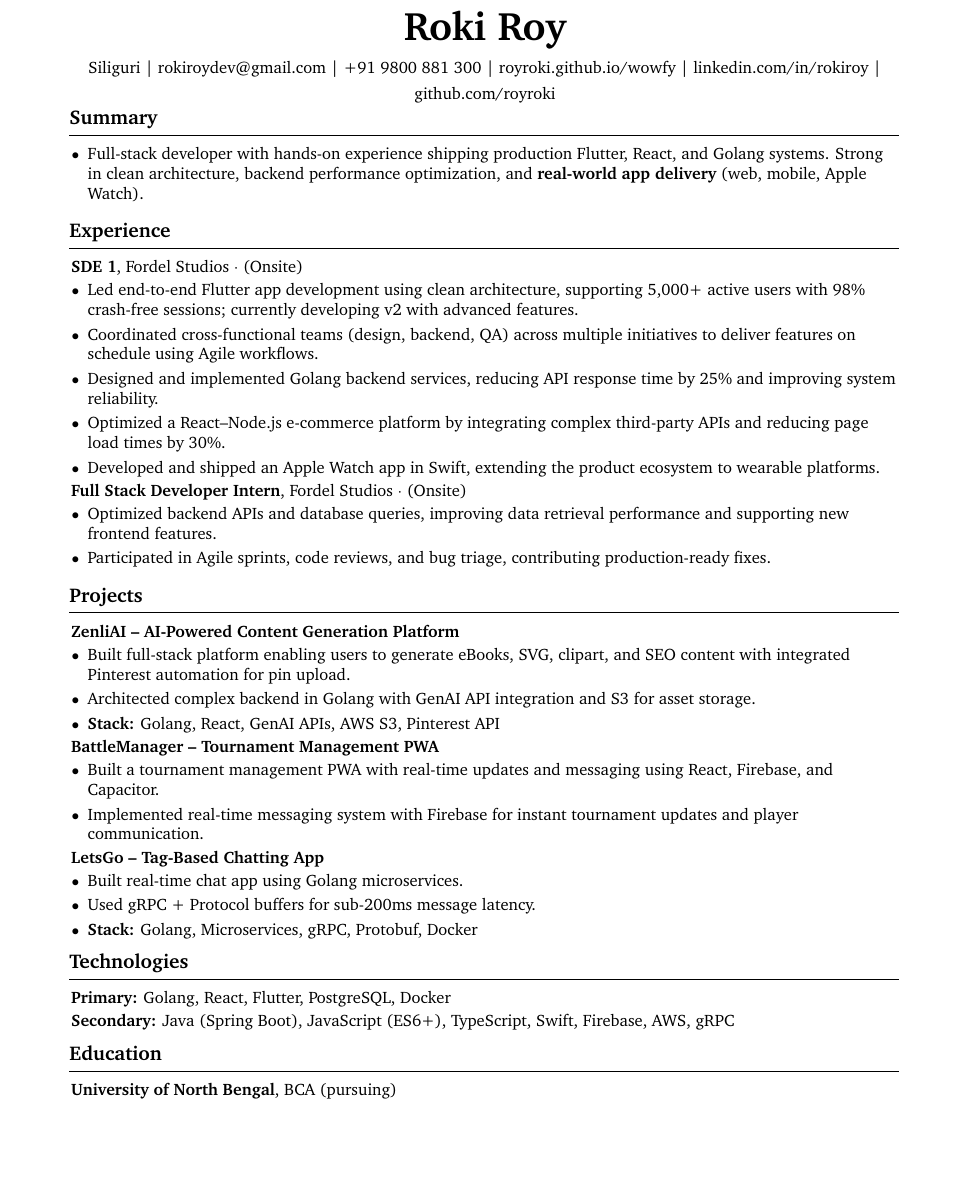
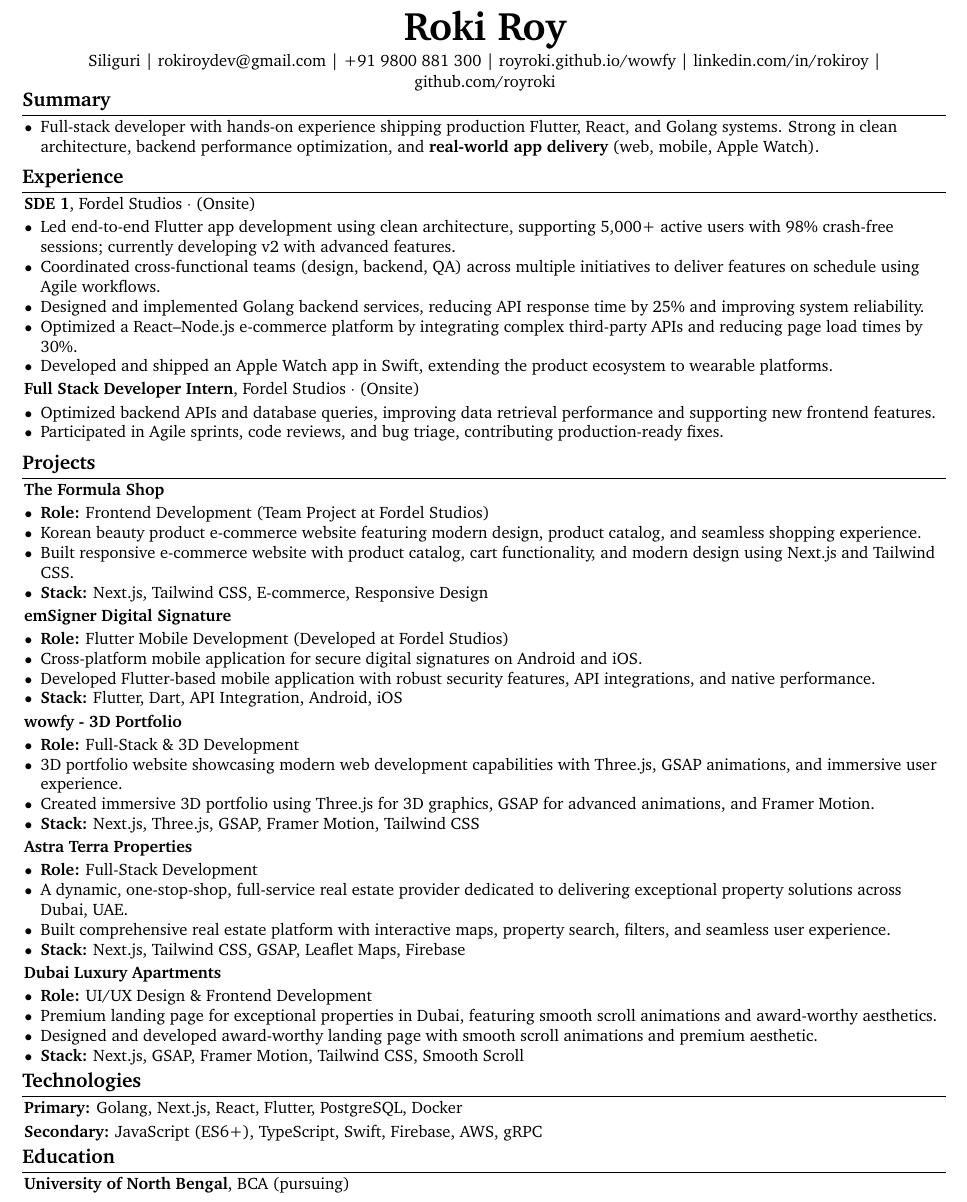
Before and after one commit to RoyRoki/static-resume, a LaTeX CV (resume.tex): part of the page, cut so that both start at the same text, the shorter picture padded with empty space. Compiled offline with pdfLaTeX.

Commit message:
Update resume with 5 key projects, optimize layout for single page, and update tech stack

```diff
--- a/resume.tex
+++ b/resume.tex
@@ -3,10 +3,10 @@
 % --- Preamble ---
 \usepackage[
     ignoreheadfoot,
-    top=2cm,
-    bottom=2cm,
-    left=2cm,
-    right=2cm,
+    top=1.0cm,
+    bottom=1.0cm,
+    left=1.0cm,
+    right=1.0cm,
     footskip=1.0cm
 ]{geometry}
 \usepackage{titlesec}
@@ -43,13 +43,13 @@
 \setlength{\parindent}{0pt}
 \pagenumbering{gobble}
 
-\titleformat{\section}{\needspace{4\baselineskip}\bfseries\large}{}{0pt}{}[\vspace{2pt}\titlerule]
-\titlespacing{\section}{-1pt}{0.35cm}{0.25cm}
+\titleformat{\section}{\needspace{4\baselineskip}\bfseries\large}{}{0pt}{}[\vspace{1pt}\titlerule]
+\titlespacing{\section}{-1pt}{0.2cm}{0.1cm}
 \renewcommand\labelitemi{\small$\bullet$}
 
 % Custom environments
 \newenvironment{highlights}{
-    \begin{itemize}[topsep=0.15cm, parsep=0.10cm, itemsep=0pt, leftmargin=10pt]
+    \begin{itemize}[topsep=0cm, parsep=0cm, itemsep=0pt, leftmargin=10pt]
 }{
     \end{itemize}
 }
@@ -65,7 +65,7 @@
     \endonecolentry
 }
 \newenvironment{header}{
-    \setlength{\topsep}{0pt}\par\kern\topsep\centering\linespread{1.3}
+    \setlength{\topsep}{0pt}\par\kern\topsep\centering\linespread{1.1}
 }{\par\kern\topsep}
 
 % --- Document ---
@@ -75,7 +75,7 @@
 \begin{header}
     \fontsize{24pt}{24pt}\selectfont \textbf{Roki Roy}
 
-    \vspace{4pt}
+    \vspace{2pt}
 
     \normalsize
     Siliguri \textbar\
@@ -130,45 +130,74 @@
 % Projects
 \section{Projects}
 
-\begin{twocolentry}{}
-    \textbf{ZenliAI – AI-Powered Content Generation Platform}
+\begin{twocolentry}{\href{https://theformulashop.com/}{theformulashop.com}}
+    \textbf{\href{https://theformulashop.com/}{The Formula Shop}}
 \end{twocolentry}
 \begin{onecolentry}
     \begin{highlights}
-        \item Built full-stack platform enabling users to generate eBooks, SVG, clipart, and SEO content with integrated Pinterest automation for pin upload.
-        \item Architected complex backend in Golang with GenAI API integration and S3 for asset storage.
-        \item \textbf{Stack:} Golang, React, GenAI APIs, AWS S3, Pinterest API
+        \item \textbf{Role:} Frontend Development (Team Project at Fordel Studios)
+        \item Korean beauty product e-commerce website featuring modern design, product catalog, and seamless shopping experience.
+        \item Built responsive e-commerce website with product catalog, cart functionality, and modern design using Next.js and Tailwind CSS.
+        \item \textbf{Stack:} Next.js, Tailwind CSS, E-commerce, Responsive Design
     \end{highlights}
 \end{onecolentry}
 
-\begin{twocolentry}{}
-    \textbf{BattleManager – Tournament Management PWA}
+\begin{twocolentry}{\href{https://play.google.com/store/apps/details?id=com.emudhra.emSigner&hl=en_IN}{Google Play}}
+    \textbf{\href{https://play.google.com/store/apps/details?id=com.emudhra.emSigner&hl=en_IN}{emSigner Digital Signature}}
 \end{twocolentry}
 \begin{onecolentry}
     \begin{highlights}
-        \item Built a tournament management PWA with real-time updates and messaging using React, Firebase, and Capacitor.
-        \item Implemented real-time messaging system with Firebase for instant tournament updates and player communication.
+        \item \textbf{Role:} Flutter Mobile Development (Developed at Fordel Studios)
+        \item Cross-platform mobile application for secure digital signatures on Android and iOS.
+        \item Developed Flutter-based mobile application with robust security features, API integrations, and native performance.
+        \item \textbf{Stack:} Flutter, Dart, API Integration, Android, iOS
     \end{highlights}
 \end{onecolentry}
 
-\begin{twocolentry}{\href{https://github.com/RoyRoki/LetsGo}{github.com/RoyRoki/LetsGo}}
-    \textbf{LetsGo – Tag-Based Chatting App}
+\begin{twocolentry}{\href{https://royroki.github.io/wowfy/}{royroki.github.io/wowfy}}
+    \textbf{\href{https://royroki.github.io/wowfy/}{wowfy - 3D Portfolio}}
 \end{twocolentry}
 \begin{onecolentry}
     \begin{highlights}
-        \item Built real-time chat app using Golang microservices.
-        \item Used gRPC + Protocol buffers for sub-200ms message latency.
-        \item \textbf{Stack:} Golang, Microservices, gRPC, Protobuf, Docker \end{highlights}
+        \item \textbf{Role:} Full-Stack \& 3D Development
+        \item 3D portfolio website showcasing modern web development capabilities with Three.js, GSAP animations, and immersive user experience.
+        \item Created immersive 3D portfolio using Three.js for 3D graphics, GSAP for advanced animations, and Framer Motion.
+        \item \textbf{Stack:} Next.js, Three.js, GSAP, Framer Motion, Tailwind CSS
+    \end{highlights}
+\end{onecolentry}
+
+\begin{twocolentry}{\href{https://www.astraterra.ae/}{astraterra.ae}}
+    \textbf{\href{https://www.astraterra.ae/}{Astra Terra Properties}}
+\end{twocolentry}
+\begin{onecolentry}
+    \begin{highlights}
+        \item \textbf{Role:} Full-Stack Development
+        \item A dynamic, one-stop-shop, full-service real estate provider dedicated to delivering exceptional property solutions across Dubai, UAE.
+        \item Built comprehensive real estate platform with interactive maps, property search, filters, and seamless user experience.
+        \item \textbf{Stack:} Next.js, Tailwind CSS, GSAP, Leaflet Maps, Firebase
+    \end{highlights}
+\end{onecolentry}
+
+\begin{twocolentry}{\href{https://royroki.github.io/dubai-luxury-apartments/}{royroki.github.io/dubai-luxury-apartments}}
+    \textbf{\href{https://royroki.github.io/dubai-luxury-apartments/}{Dubai Luxury Apartments}}
+\end{twocolentry}
+\begin{onecolentry}
+    \begin{highlights}
+        \item \textbf{Role:} UI/UX Design \& Frontend Development
+        \item Premium landing page for exceptional properties in Dubai, featuring smooth scroll animations and award-worthy aesthetics.
+        \item Designed and developed award-worthy landing page with smooth scroll animations and premium aesthetic.
+        \item \textbf{Stack:} Next.js, GSAP, Framer Motion, Tailwind CSS, Smooth Scroll
+    \end{highlights}
 \end{onecolentry}
 
 \vspace{-0.2cm}
 % Technologies
 \section{Technologies}
 \begin{onecolentry}
-    \textbf{Primary:} Golang, React, Flutter, PostgreSQL, Docker
+    \textbf{Primary:} Golang, Next.js, React, Flutter, PostgreSQL, Docker
 \end{onecolentry}
 \begin{onecolentry}
-    \textbf{Secondary:} Java (Spring Boot), JavaScript (ES6+), TypeScript, Swift, Firebase, AWS, gRPC
+    \textbf{Secondary:} JavaScript (ES6+), TypeScript, Swift, Firebase, AWS, gRPC
 \end{onecolentry}
 
 
```
Also changed, not shown: resume.md (+30 -15 lines), 1 other file.
